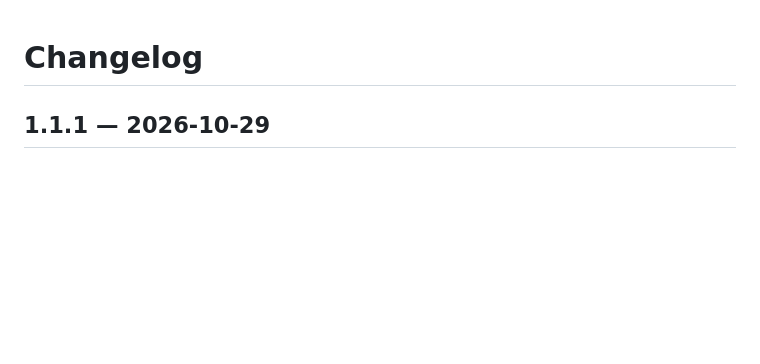
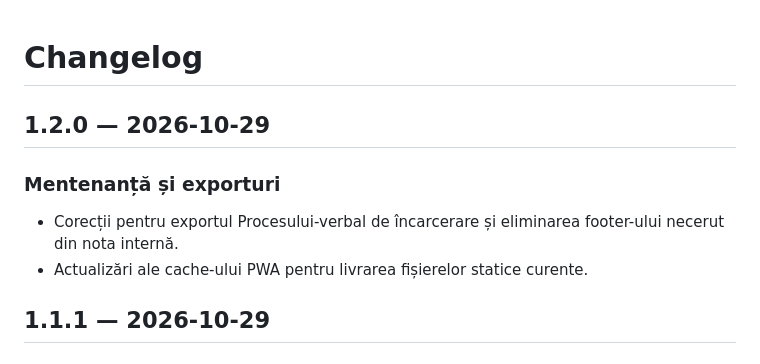
Before and after one commit to alin-talfes/evidenta, a Markdown page: CHANGELOG.md, the part around the change. Rendered like a GitHub page; blank space fills up the shorter version.

Commit message:
Document release 1.2.0

```diff
--- a/CHANGELOG.md
+++ b/CHANGELOG.md
@@ -1,4 +1,10 @@
 # Changelog
+
+## 1.2.0 — 2026-10-29
+
+### Mentenanță și exporturi
+- Corecții pentru exportul Procesului-verbal de încarcerare și eliminarea footer-ului necerut din nota internă.
+- Actualizări ale cache-ului PWA pentru livrarea fișierelor statice curente.
 
 ## 1.1.1 — 2026-10-29
 
```
